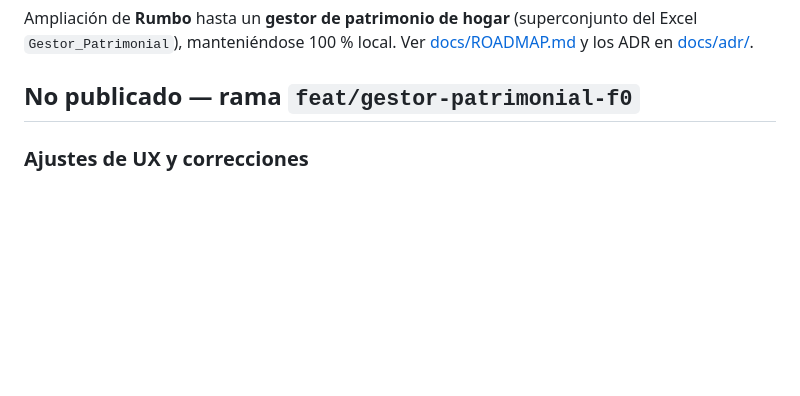
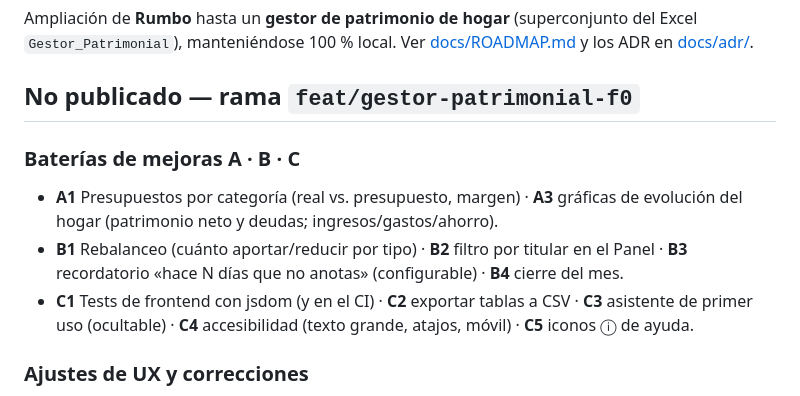
Before and after one commit to AlonsoVine/rumboExito, a Markdown page: CHANGELOG.md, the part around the change. Drawn GitHub-style; blank space fills up the shorter version.

Commit message:
docs: CHANGELOG con el resumen de las baterías A/B/C
Co-Authored-By: Claude Opus 4.8 <noreply@anthropic.com>

```diff
--- a/CHANGELOG.md
+++ b/CHANGELOG.md
@@ -5,6 +5,16 @@ del Excel `Gestor_Patrimonial`), manteniéndose 100 % local. Ver
 [docs/ROADMAP.md](docs/ROADMAP.md) y los ADR en [docs/adr/](docs/adr/).
 
 ## No publicado — rama `feat/gestor-patrimonial-f0`
+
+### Baterías de mejoras A · B · C
+- **A1** Presupuestos por categoría (real vs. presupuesto, margen) · **A3** gráficas
+  de evolución del hogar (patrimonio neto y deudas; ingresos/gastos/ahorro).
+- **B1** Rebalanceo (cuánto aportar/reducir por tipo) · **B2** filtro por titular en
+  el Panel · **B3** recordatorio «hace N días que no anotas» (configurable) ·
+  **B4** cierre del mes.
+- **C1** Tests de frontend con jsdom (y en el CI) · **C2** exportar tablas a CSV ·
+  **C3** asistente de primer uso (ocultable) · **C4** accesibilidad (texto grande,
+  atajos, móvil) · **C5** iconos ⓘ de ayuda.
 
 ### Ajustes de UX y correcciones
 - **Objetivo de patrimonio configurable** (antes fijo en 100.000 €): en
```
